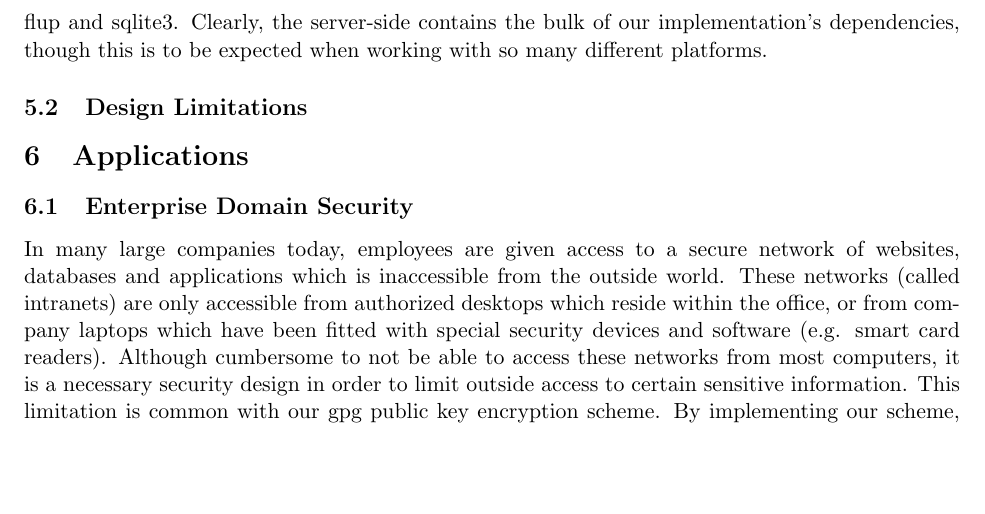
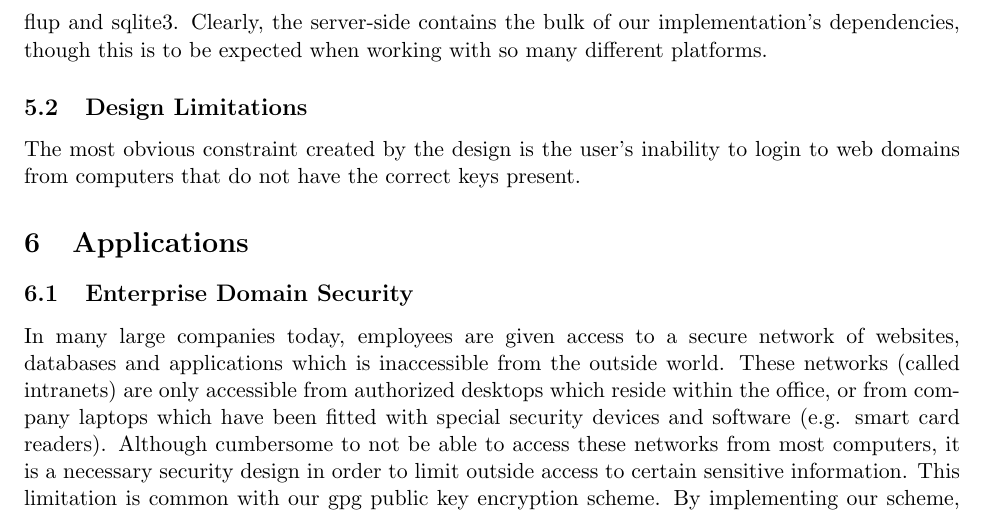
Before and after one commit to thejnich/526Project, a LaTeX paper (docs/final_report.tex): part of page 12 of 15, cut so that both start at the same text, the shorter picture padded with empty space. Compiled offline with pdfLaTeX.

Commit message:
started Design Limitations section.

```diff
--- a/docs/final_report.tex
+++ b/docs/final_report.tex
@@ -151,7 +151,7 @@ The client host requires gpg and the chrome browser extension to be installed.
 Library dependencies in a our server-side implementation using PHP include sqlite, gpgme, automake, autoconf, libtool, m4, lighttpd, and php5-cgi.  The Perl implementation requires the Perl programming language and fastcgi, as well as a few libraries included in the Perl standard library.  The Ruby implementation requires the Ruby programming language, Rails 3.1.3, sqlite3, json, gpgme, and nokogiri.  The Python implementation requires the python programming language, cgi, flup and sqlite3.  Clearly, the server-side contains the bulk of our implementation's dependencies, though this is to be expected when working with so many different platforms.
 
 \subsection{Design Limitations}
-
+The most obvious constraint created by the design is the user's inability to login to web domains from computers that do not have the correct keys present.
 
 \section{Applications} \label{sec:applications}
 \subsection{Enterprise Domain Security} \label{subsec:enterprisedomainsecurity}
```
